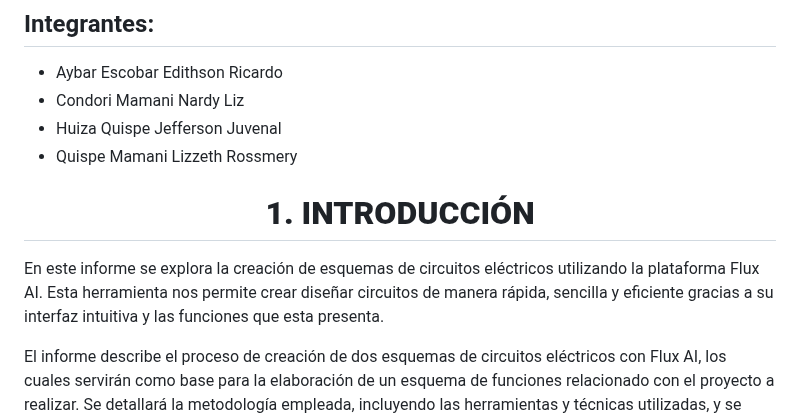
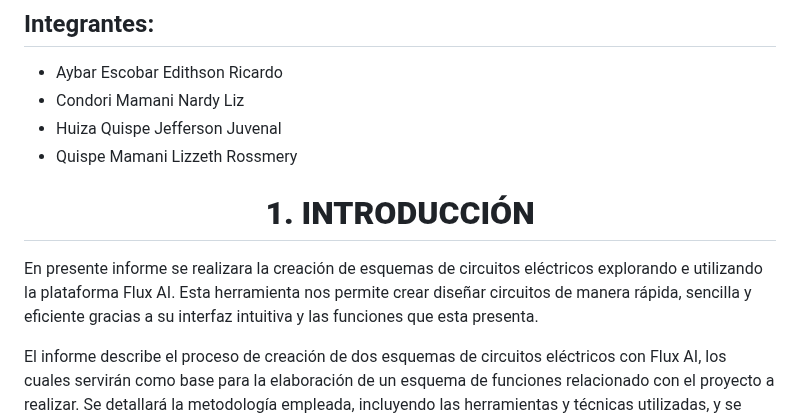
Before and after one commit to JefHuiza/Fundamentos-de-Dise-o, a Markdown page: Fundamentos_de_Diseño/Talleres/T05_Esquemático_del_circuito_electrónico.md, the part around the change. Rendered like a GitHub page.

```diff
--- a/Fundamentos_de_Diseño/Talleres/T05_Esquemático_del_circuito_electrónico.md
+++ b/Fundamentos_de_Diseño/Talleres/T05_Esquemático_del_circuito_electrónico.md
@@ -25,7 +25,7 @@
 
 <p align="justify">
 
-En este informe se explora la creación de esquemas de circuitos eléctricos utilizando la plataforma Flux AI. Esta herramienta nos permite crear diseñar circuitos de manera rápida, sencilla y eficiente gracias a su interfaz intuitiva y las funciones que esta presenta.
+En presente  informe se realizara la creación de esquemas de circuitos eléctricos explorando e utilizando  la plataforma Flux AI. Esta herramienta nos permite crear diseñar circuitos de manera rápida, sencilla y eficiente gracias a su interfaz intuitiva y las funciones que esta presenta.
 
 El informe describe el proceso de creación de dos esquemas de circuitos eléctricos con Flux AI, los cuales servirán como base para la elaboración de un esquema de funciones relacionado con el proyecto a realizar. Se detallará  la metodología empleada, incluyendo las herramientas y técnicas utilizadas, y se presentan los resultados obtenidos, incluyendo su análisis y evaluación.
 
```
